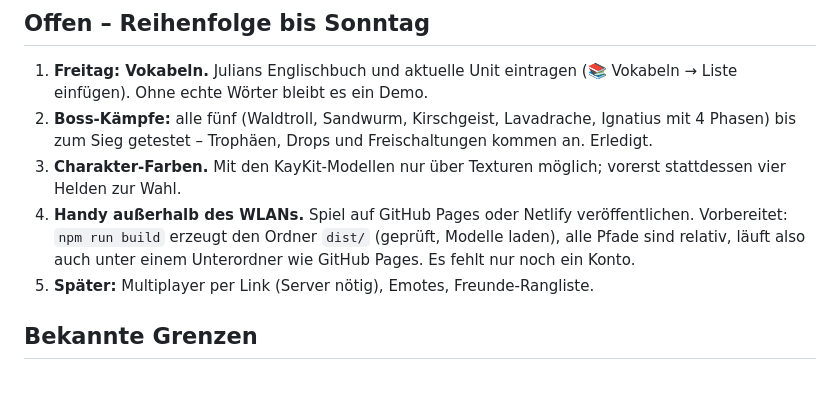
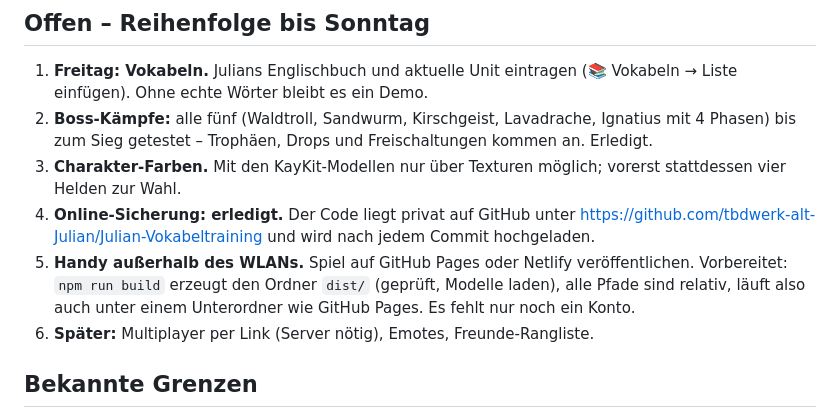
Before and after one commit to tbdwerk-alt-Julian/Julian-Vokabeltraining, a Markdown page: PLAN.md, the part around the change. Rendered like a GitHub page; blank space fills up the shorter version.

Commit message:
PLAN.md: GitHub-Sicherung eingetragen
Co-Authored-By: Claude Fable 5.1 <noreply@anthropic.com>

```diff
--- a/PLAN.md
+++ b/PLAN.md
@@ -54,8 +54,9 @@ Stand: Freitag, 31. 10. 2026. Alles unten ist im Spiel und committet, außer die
 1. **Freitag: Vokabeln.** Julians Englischbuch und aktuelle Unit eintragen (📚 Vokabeln → Liste einfügen). Ohne echte Wörter bleibt es ein Demo.
 2. **Boss-Kämpfe:** alle fünf (Waldtroll, Sandwurm, Kirschgeist, Lavadrache, Ignatius mit 4 Phasen) bis zum Sieg getestet – Trophäen, Drops und Freischaltungen kommen an. Erledigt.
 3. **Charakter-Farben.** Mit den KayKit-Modellen nur über Texturen möglich; vorerst stattdessen vier Helden zur Wahl.
-4. **Handy außerhalb des WLANs.** Spiel auf GitHub Pages oder Netlify veröffentlichen. Vorbereitet: `npm run build` erzeugt den Ordner `dist/` (geprüft, Modelle laden), alle Pfade sind relativ, läuft also auch unter einem Unterordner wie GitHub Pages. Es fehlt nur noch ein Konto.
-5. **Später:** Multiplayer per Link (Server nötig), Emotes, Freunde-Rangliste.
+4. **Online-Sicherung: erledigt.** Der Code liegt privat auf GitHub unter https://github.com/tbdwerk-alt-Julian/Julian-Vokabeltraining und wird nach jedem Commit hochgeladen.
+5. **Handy außerhalb des WLANs.** Spiel auf GitHub Pages oder Netlify veröffentlichen. Vorbereitet: `npm run build` erzeugt den Ordner `dist/` (geprüft, Modelle laden), alle Pfade sind relativ, läuft also auch unter einem Unterordner wie GitHub Pages. Es fehlt nur noch ein Konto.
+6. **Später:** Multiplayer per Link (Server nötig), Emotes, Freunde-Rangliste.
 
 ## Bekannte Grenzen
 - Browser begrenzt die Bildrate auf die Monitor-Hertz (60/144/240).
```
